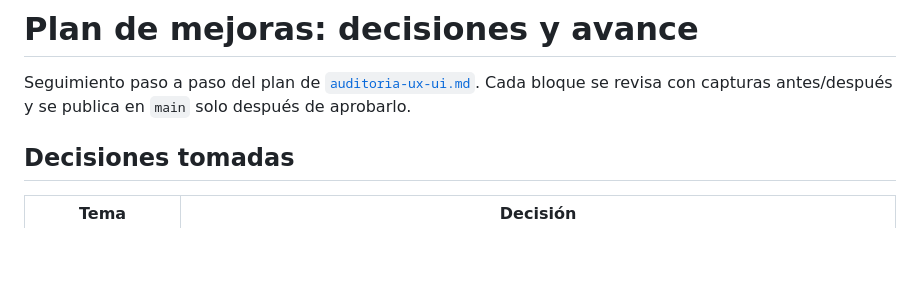
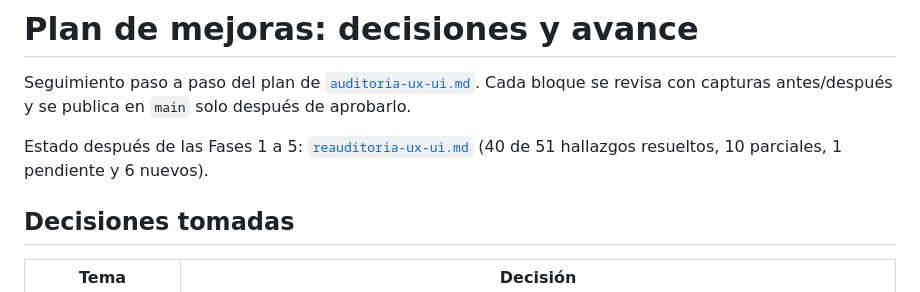
Before and after one commit to aarcardini/arar.uy, a Markdown page: docs/plan-de-mejoras.md, the part around the change. Drawn GitHub-style; blank space fills up the shorter version.

```diff
--- a/docs/plan-de-mejoras.md
+++ b/docs/plan-de-mejoras.md
@@ -2,6 +2,9 @@
 
 Seguimiento paso a paso del plan de [`auditoria-ux-ui.md`](auditoria-ux-ui.md). Cada bloque se revisa con
 capturas antes/después y se publica en `main` solo después de aprobarlo.
+
+Estado después de las Fases 1 a 5: [`reauditoria-ux-ui.md`](reauditoria-ux-ui.md) (40 de 51 hallazgos resueltos,
+10 parciales, 1 pendiente y 6 nuevos).
 
 ## Decisiones tomadas
 
```
Also changed, not shown: docs/reauditoria-ux-ui.md (added, +184 -0 lines).
